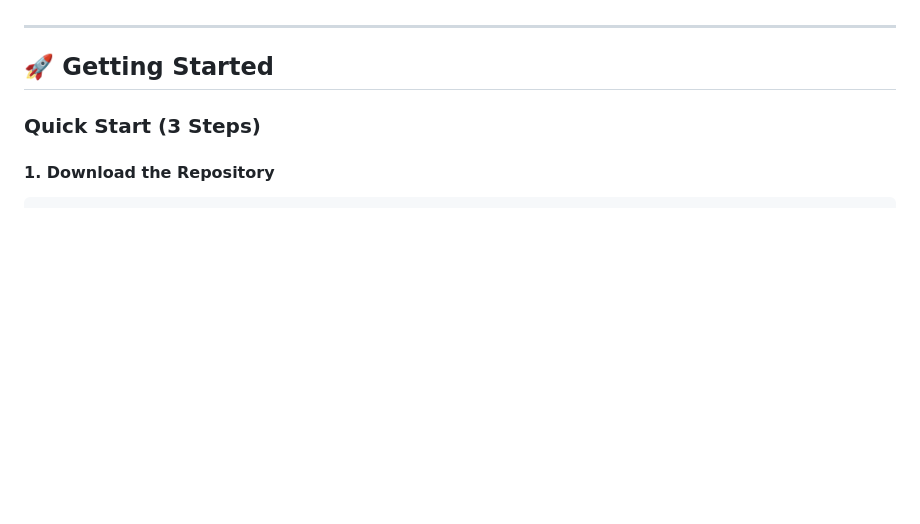
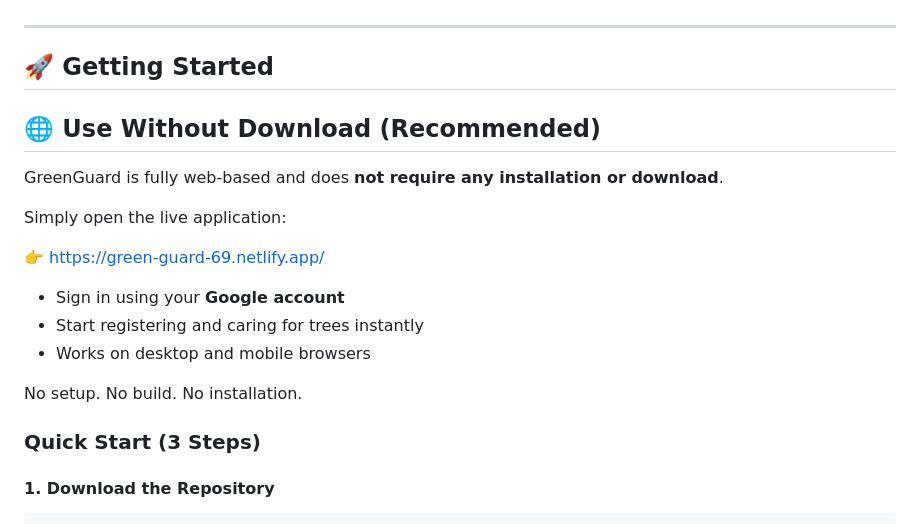
Before and after one commit to gsaianimesh/green_guard, a Markdown page: README.md, the part around the change. GitHub-like rendering; blank space fills up the shorter version.

```diff
--- a/README.md
+++ b/README.md
@@ -200,6 +200,21 @@ Before you begin, ensure you have:
 ---
 
 ## 🚀 Getting Started
+
+## 🌐 Use Without Download (Recommended)
+
+GreenGuard is fully web-based and does **not require any installation or download**.
+
+Simply open the live application:
+
+👉 https://green-guard-69.netlify.app/
+
+- Sign in using your **Google account**
+- Start registering and caring for trees instantly
+- Works on desktop and mobile browsers
+
+No setup. No build. No installation.
+
 
 ### Quick Start (3 Steps)
 
```
